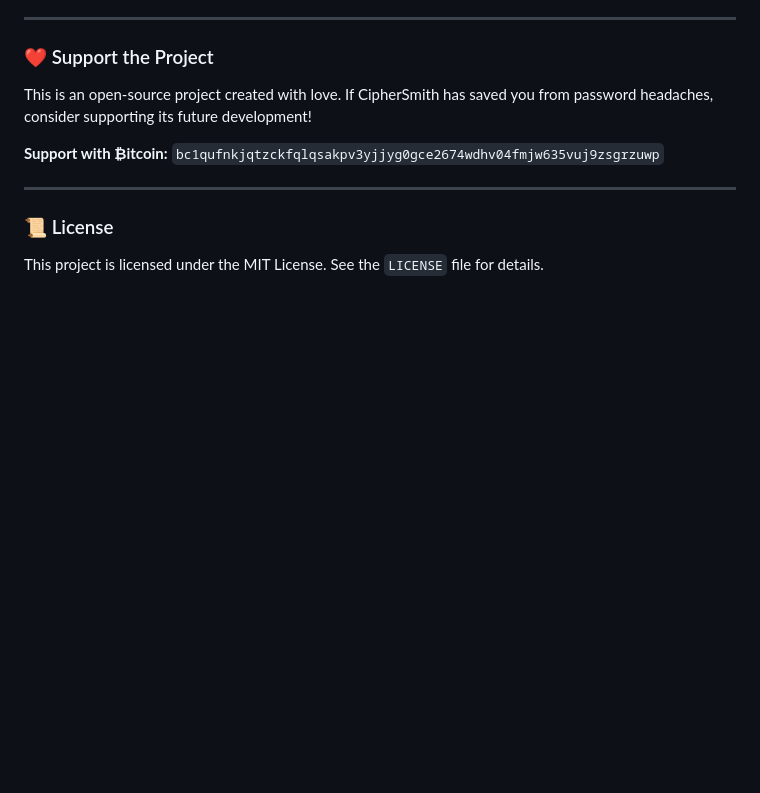
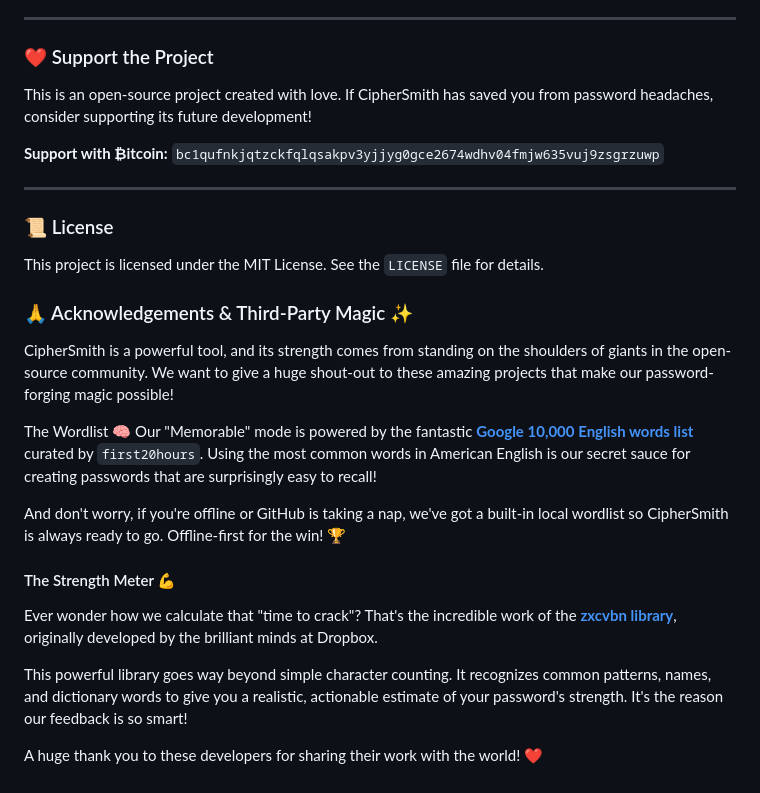
Before and after one commit to besttoolsforever/CipherSmith, a Markdown page: README.md, the part around the change. GitHub-like rendering; blank space fills up the shorter version.

```diff
--- a/README.md
+++ b/README.md
@@ -77,3 +77,19 @@ This is an open-source project created with love. If CipherSmith has saved you f
 ### 📜 License
 
 This project is licensed under the MIT License. See the `LICENSE` file for details.
+
+### 🙏 Acknowledgements & Third-Party Magic ✨
+CipherSmith is a powerful tool, and its strength comes from standing on the shoulders of giants in the open-source community. We want to give a huge shout-out to these amazing projects that make our password-forging magic possible!
+
+The Wordlist 🧠
+Our "Memorable" mode is powered by the fantastic **[Google 10,000 English words list](https://github.com/first20hours/google-10000-english)** curated by `first20hours`. Using the most common words in American English is our secret sauce for creating passwords that are surprisingly easy to recall!
+
+And don't worry, if you're offline or GitHub is taking a nap, we've got a built-in local wordlist so CipherSmith is always ready to go. Offline-first for the win! 🏆
+
+#### The Strength Meter 💪
+
+Ever wonder how we calculate that "time to crack"? That's the incredible work of the **[zxcvbn library](https://github.com/dropbox/zxcvbn)**, originally developed by the brilliant minds at Dropbox.
+
+This powerful library goes way beyond simple character counting. It recognizes common patterns, names, and dictionary words to give you a realistic, actionable estimate of your password's strength. It's the reason our feedback is so smart!
+
+A huge thank you to these developers for sharing their work with the world! ❤️
```
